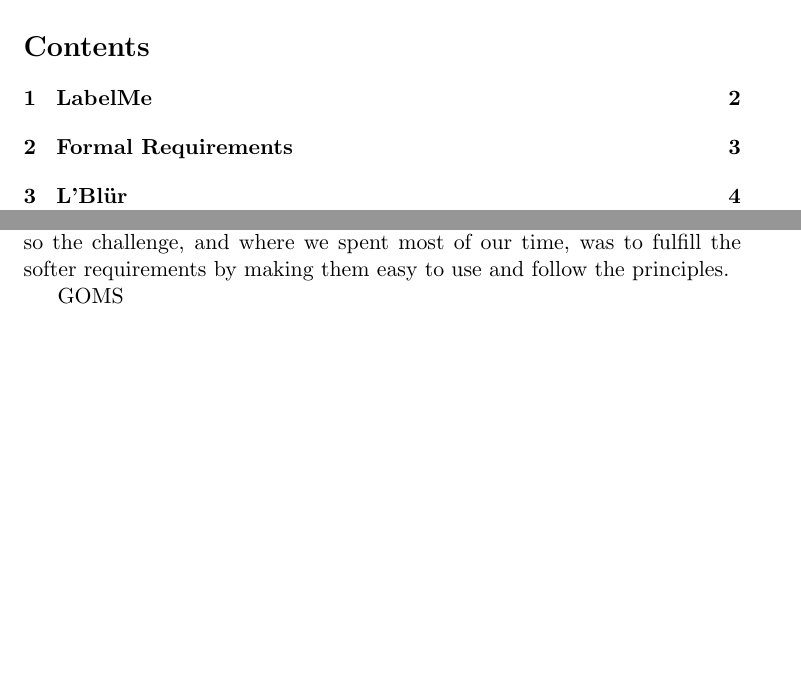
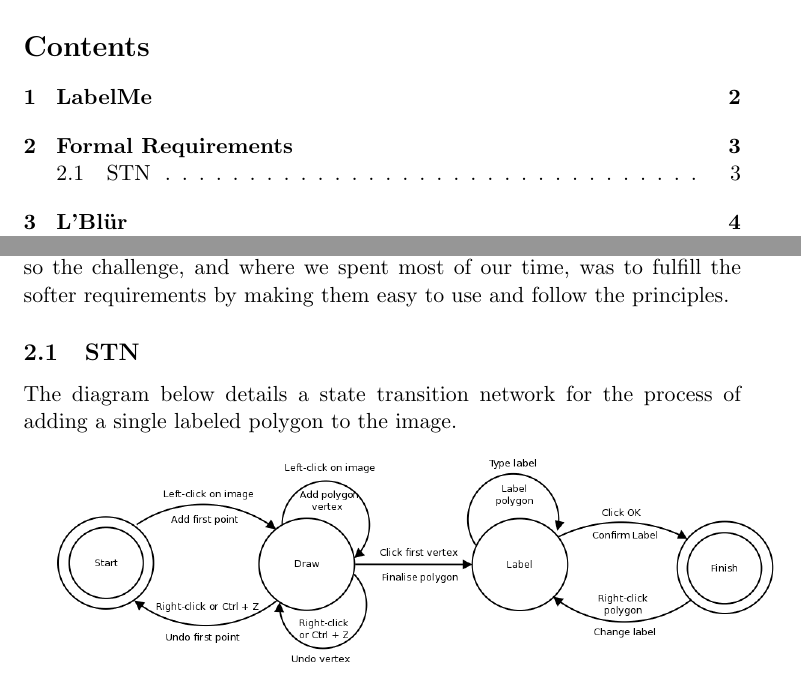
Before and after one commit to Steven-Eardley/hci, a LaTeX document (hci-practical/report/report.tex): two parts of pages 1 and 3 of 15, joined at a grey line, cut so that both start at the same text, the shorter picture padded with empty space. Compiled offline with pdfLaTeX.

Commit message:
FINISHED

```diff
--- a/hci-practical/report/report.tex
+++ b/hci-practical/report/report.tex
@@ -78,7 +78,12 @@
 the challenge, and where we spent most of our time, was to fulfill the softer
 requirements by making them easy to use and follow the principles.
 
-GOMS
+\subsection{STN}
+The diagram below details a state transition network for the process of adding a
+single labeled polygon to the image.\\
+
+\includegraphics[width=\textwidth]{stn.png}
+
 
 \section{L'Bl\"{u}r}
 
```
Also changed, not shown: hci-practical/report/stn.png (added).
